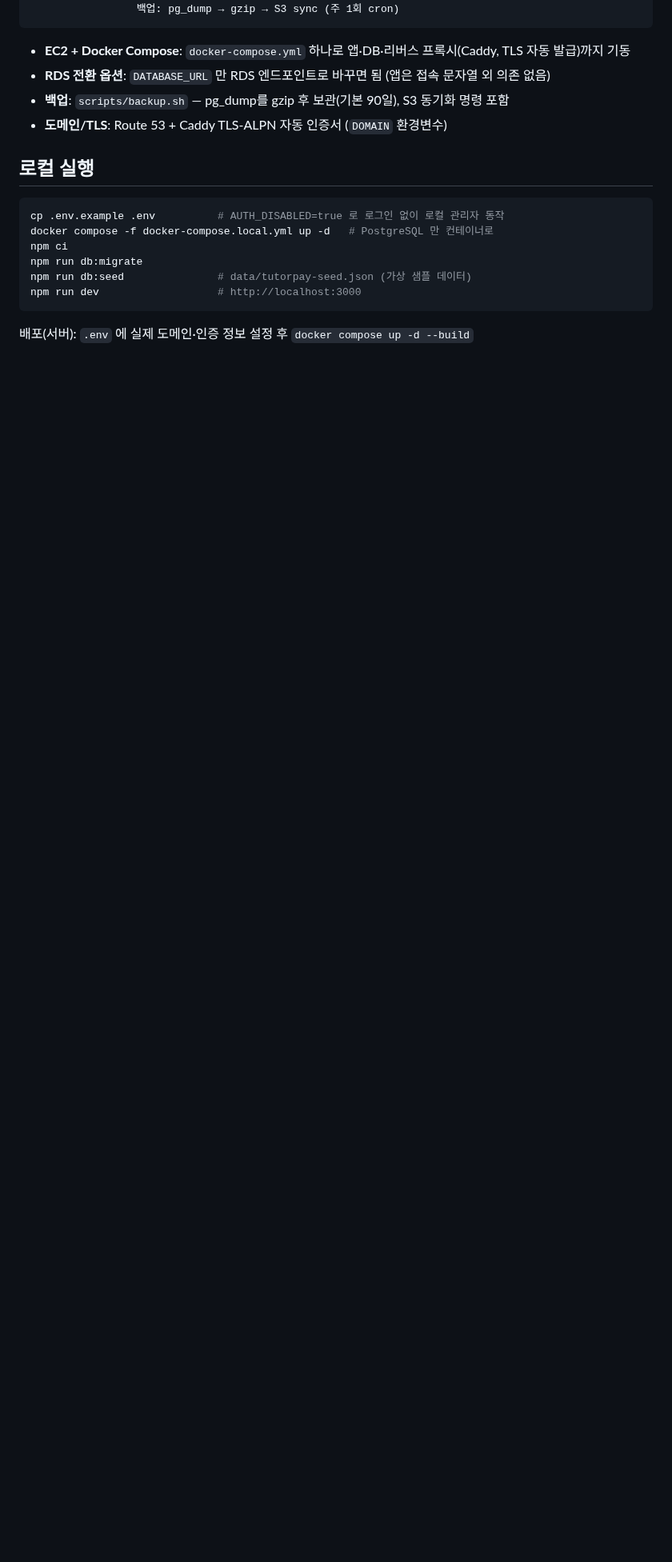
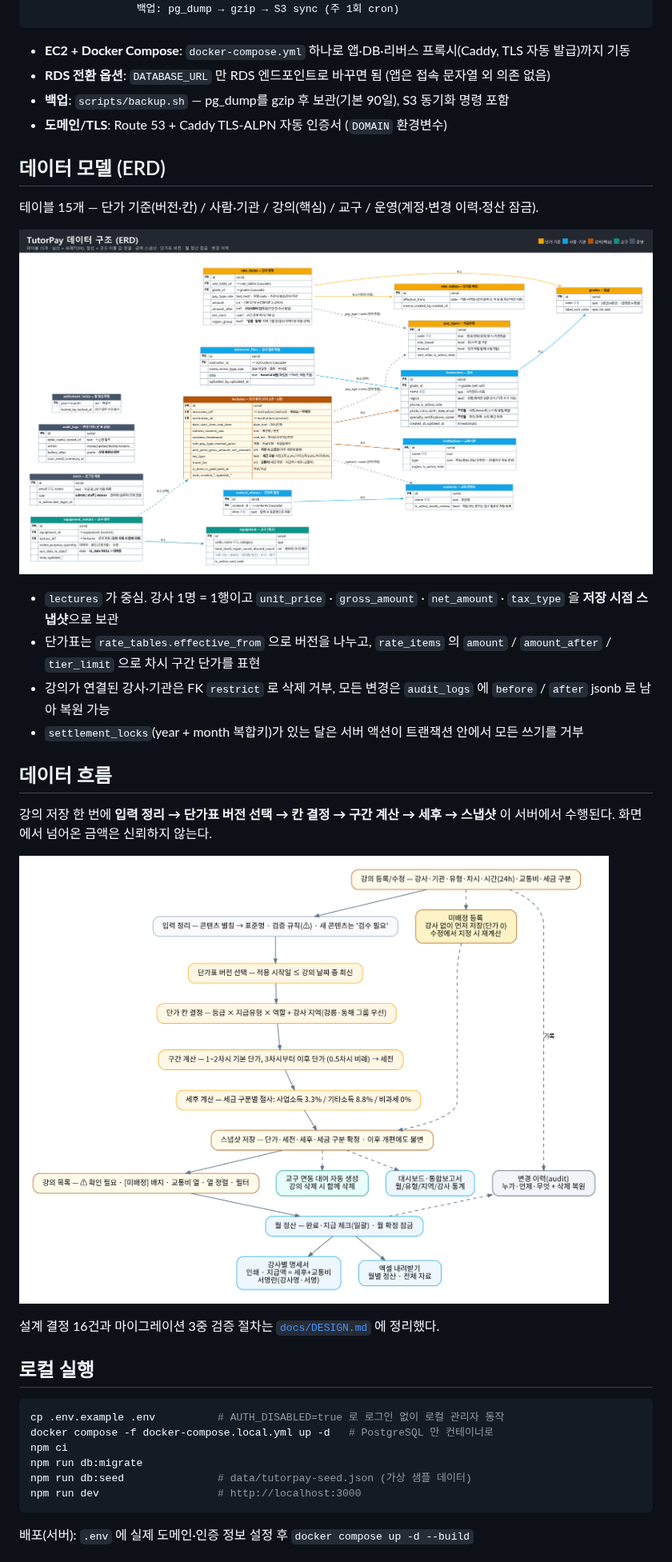
Before and after one commit to vittroi384/tutor-pay, a Markdown page: README.md, the part around the change. Shown at 80% size. GitHub-like rendering; pictures changed too: assets/erd.png (added), assets/flow-payroll.png (added); blank space fills up the shorter version.

````diff
--- a/README.md
+++ b/README.md
@@ -46,6 +46,25 @@
 - **백업**: `scripts/backup.sh` — pg_dump를 gzip 후 보관(기본 90일), S3 동기화 명령 포함
 - **도메인/TLS**: Route 53 + Caddy TLS-ALPN 자동 인증서 (`DOMAIN` 환경변수)
 
+## 데이터 모델 (ERD)
+
+테이블 15개 — 단가 기준(버전·칸) / 사람·기관 / 강의(핵심) / 교구 / 운영(계정·변경 이력·정산 잠금).
+
+![ERD](assets/erd.png)
+
+- `lectures` 가 중심. 강사 1명 = 1행이고 `unit_price` · `gross_amount` · `net_amount` · `tax_type` 을 **저장 시점 스냅샷**으로 보관
+- 단가표는 `rate_tables.effective_from` 으로 버전을 나누고, `rate_items` 의 `amount` / `amount_after` / `tier_limit` 으로 차시 구간 단가를 표현
+- 강의가 연결된 강사·기관은 FK `restrict` 로 삭제 거부, 모든 변경은 `audit_logs` 에 `before` / `after` jsonb 로 남아 복원 가능
+- `settlement_locks`(year + month 복합키)가 있는 달은 서버 액션이 트랜잭션 안에서 모든 쓰기를 거부
+
+## 데이터 흐름
+
+강의 저장 한 번에 **입력 정리 → 단가표 버전 선택 → 칸 결정 → 구간 계산 → 세후 → 스냅샷** 이 서버에서 수행된다. 화면에서 넘어온 금액은 신뢰하지 않는다.
+
+![급여 흐름](assets/flow-payroll.png)
+
+설계 결정 16건과 마이그레이션 3중 검증 절차는 [`docs/DESIGN.md`](docs/DESIGN.md) 에 정리했다.
+
 ## 로컬 실행
 
 ```bash
````
Also changed, not shown: docs/DESIGN.md (added, +74 -0 lines), assets/flow-equipment.png (added).
